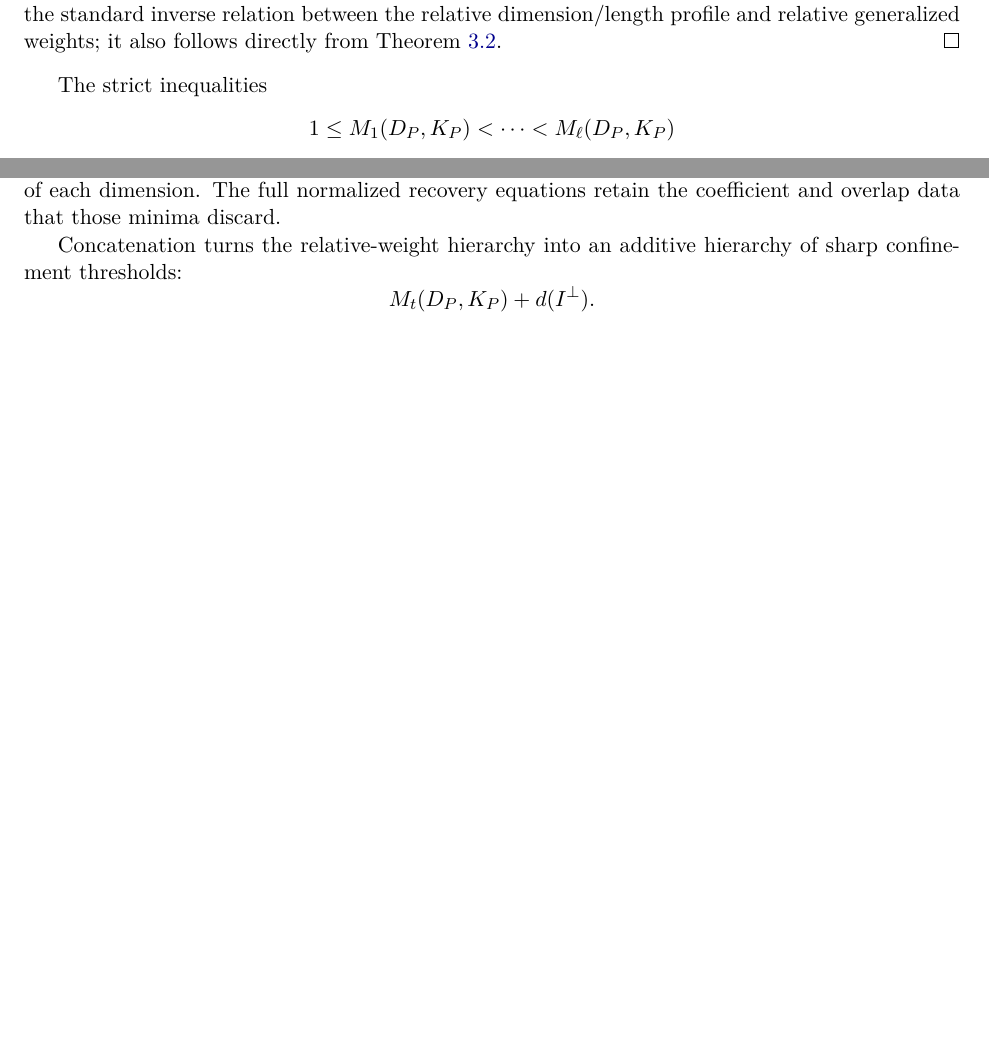
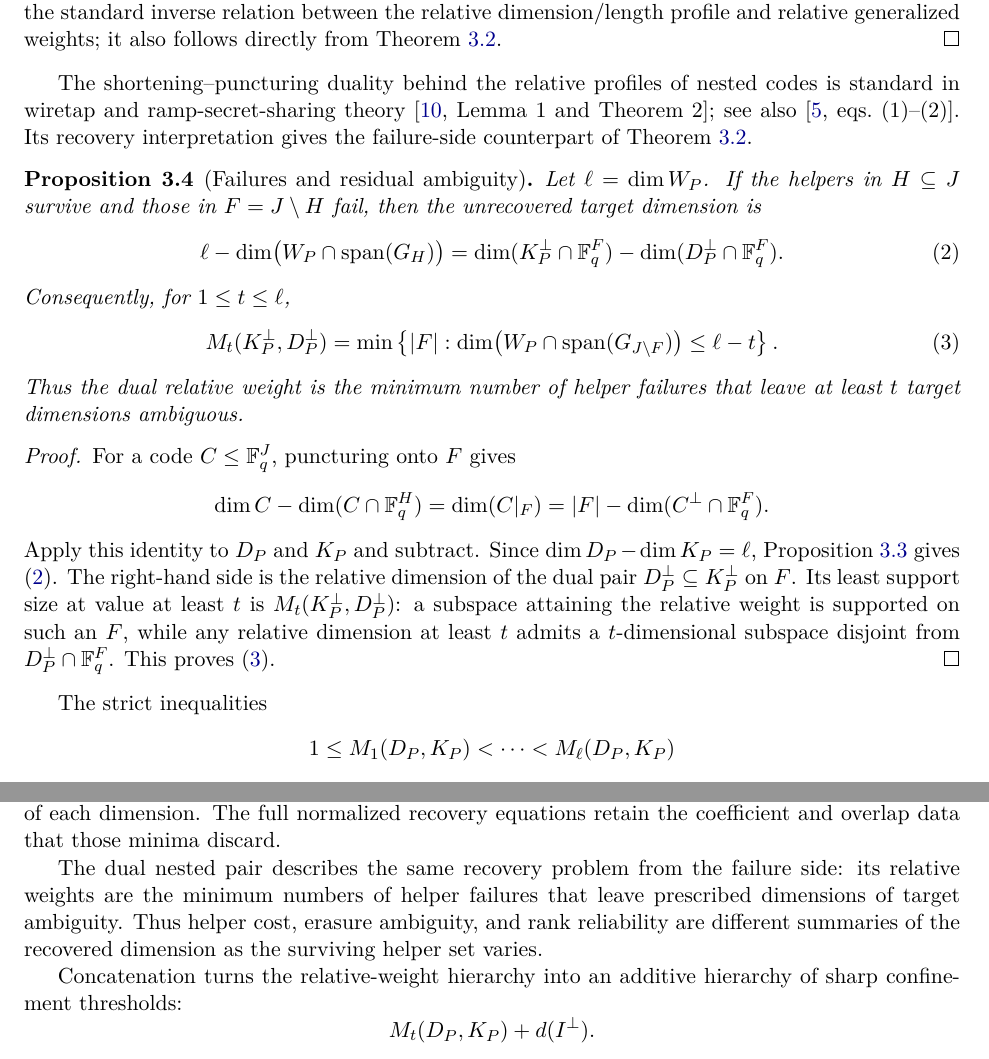
Before and after one commit to tavisrudd/complete-repair-ports, a LaTeX paper (complete_repair_ports.tex, which reads sections/02-confinement-transfer.tex, sections/08-conclusion.tex): two parts of pages 6 and 16 of 17 before the commit and two parts of pages 6 and 16 of 18 after it, joined at a grey line, cut so that both start at the same text, the shorter picture padded with empty space. Compiled offline with XeLaTeX.

Commit message:
Add dual failure thresholds

```diff
--- a/sections/02-confinement-transfer.tex
+++ b/sections/02-confinement-transfer.tex
@@ -140,6 +140,53 @@ weights; it also follows directly from Theorem~\ref{thm:relative-weight-recovery
 \proves{prop:relative-profile}%
 \end{proof}
 
+The shortening--puncturing duality behind the relative profiles of nested
+codes is standard in wiretap and ramp-secret-sharing theory
+\cite[Lemma~1 and Theorem~2]{LuoEtAl2005}; see also
+\cite[eqs.~(1)--(2)]{GeilEtAl2014}.  Its recovery interpretation gives the
+failure-side counterpart of Theorem~\ref{thm:relative-weight-recovery}.
+
+\begin{proposition}[Failures and residual ambiguity]
+\label{prop:dual-failure-threshold}
+\coverage{absent}%
+Let $\ell=\dim W_P$.  If the helpers in $H\subseteq J$ survive and those in
+$F=J\setminus H$ fail, then the unrecovered target dimension is
+\begin{equation}
+ \ell-\dim\bigl(W_P\cap\operatorname{span}(G_H)\bigr)
+ =\dim(K_P^\perp\cap\F_q^F)-\dim(D_P^\perp\cap\F_q^F).
+ \label{eq:failure-ambiguity}
+\end{equation}
+Consequently, for $1\leq t\leq\ell$,
+\begin{equation}
+ M_t(K_P^\perp,D_P^\perp)
+ =\min\left\{|F|:
+ \dim\bigl(W_P\cap\operatorname{span}(G_{J\setminus F})\bigr)
+ \leq\ell-t\right\}.
+ \label{eq:dual-failure-threshold}
+\end{equation}
+Thus the dual relative weight is the minimum number of helper failures that
+leave at least $t$ target dimensions ambiguous.
+\end{proposition}
+
+\begin{proof}
+For a code $C\leq\F_q^J$, puncturing onto $F$ gives
+\[
+ \dim C-\dim(C\cap\F_q^H)
+ =\dim(C|_F)
+ =|F|-\dim(C^\perp\cap\F_q^F).
+\]
+Apply this identity to $D_P$ and $K_P$ and subtract.  Since
+$\dim D_P-\dim K_P=\ell$, Proposition~\ref{prop:relative-profile} gives
+\eqref{eq:failure-ambiguity}.  The right-hand side is the relative dimension
+of the dual pair $D_P^\perp\subseteq K_P^\perp$ on $F$.  Its least support
+size at value at least $t$ is $M_t(K_P^\perp,D_P^\perp)$: a subspace attaining
+the relative weight is supported on such an $F$, while any relative dimension
+at least $t$ admits a $t$-dimensional subspace disjoint from
+$D_P^\perp\cap\F_q^F$.  This proves~\eqref{eq:dual-failure-threshold}.
+\uses{prop:associated-pair, prop:relative-profile}%
+\proves{prop:dual-failure-threshold}%
+\end{proof}
+
 The strict inequalities
 \[
  1\leq M_1(D_P,K_P)<\cdots<M_\ell(D_P,K_P)
--- a/sections/08-conclusion.tex
+++ b/sections/08-conclusion.tex
@@ -5,6 +5,12 @@ of linear recovery.  Its relative generalized Hamming weights give the exact
 minimum helper unions for recovered subspaces of each dimension.  The full
 normalized recovery equations retain the coefficient and overlap data that
 those minima discard.
+
+The dual nested pair describes the same recovery problem from the failure
+side: its relative weights are the minimum numbers of helper failures that
+leave prescribed dimensions of target ambiguity.  Thus helper cost, erasure
+ambiguity, and rank reliability are different summaries of the recovered
+dimension as the surviving helper set varies.
 
 Concatenation turns the relative-weight hierarchy into an additive hierarchy
 of sharp confinement thresholds:
```
Also changed, not shown: PROVENANCE.md (+1 -1 lines), complete_repair_ports.pdf, verification/README.md, sections/02-confinement-transfer.tex (2 more changed lines), 4 other files.
